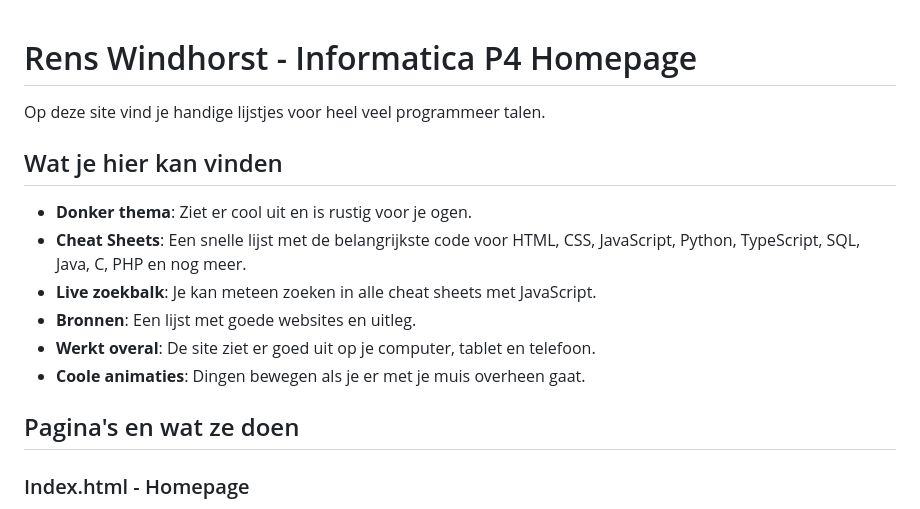
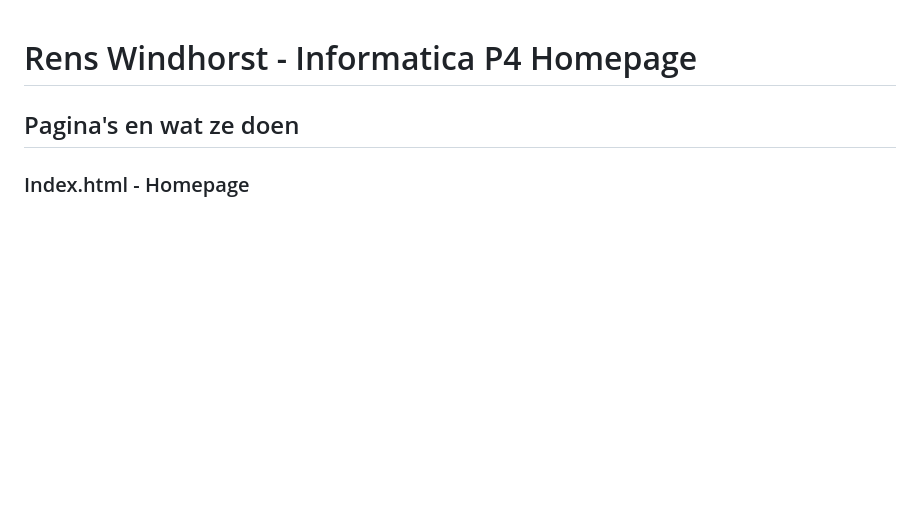
Before and after one commit to Rens2008/Informatica_P4, a Markdown page: README.md, the part around the change printed below. Drawn GitHub-style; blank space fills up the shorter version.

```diff
--- a/README.md
+++ b/README.md
@@ -1,15 +1,5 @@
 # Rens Windhorst - Informatica P4 Homepage
 
-Op deze site vind je handige lijstjes voor heel veel programmeer talen.
-
-## Wat je hier kan vinden
-
-*   **Donker thema**: Ziet er cool uit en is rustig voor je ogen.
-*   **Cheat Sheets**: Een snelle lijst met de belangrijkste code voor HTML, CSS, JavaScript, Python, TypeScript, SQL, Java, C, PHP en nog meer.
-*   **Live zoekbalk**: Je kan meteen zoeken in alle cheat sheets met JavaScript.
-*   **Bronnen**: Een lijst met goede websites en uitleg.
-*   **Werkt overal**: De site ziet er goed uit op je computer, tablet en telefoon.
-*   **Coole animaties**: Dingen bewegen als je er met je muis overheen gaat.
 
 ## Pagina's en wat ze doen
 
```
Also changed, not shown: other parts of README.md (+8 -85 lines).
